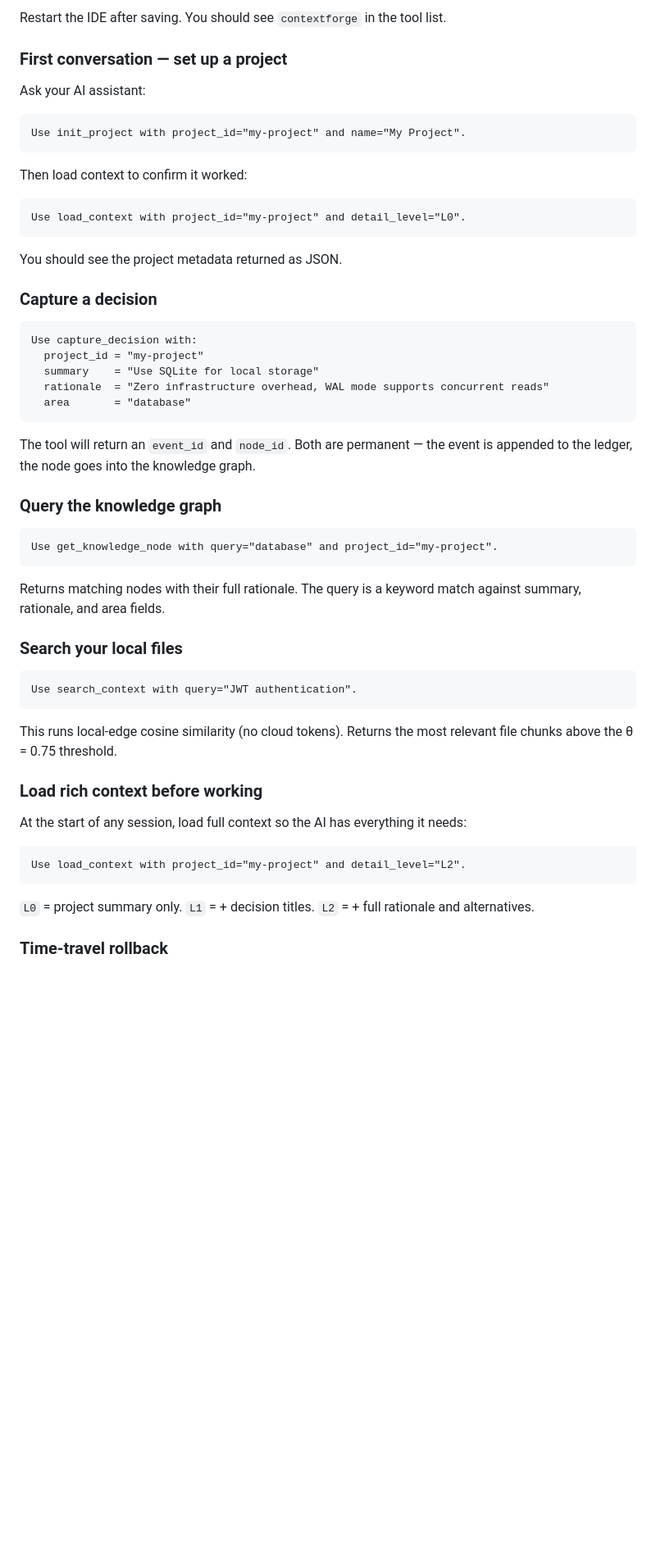
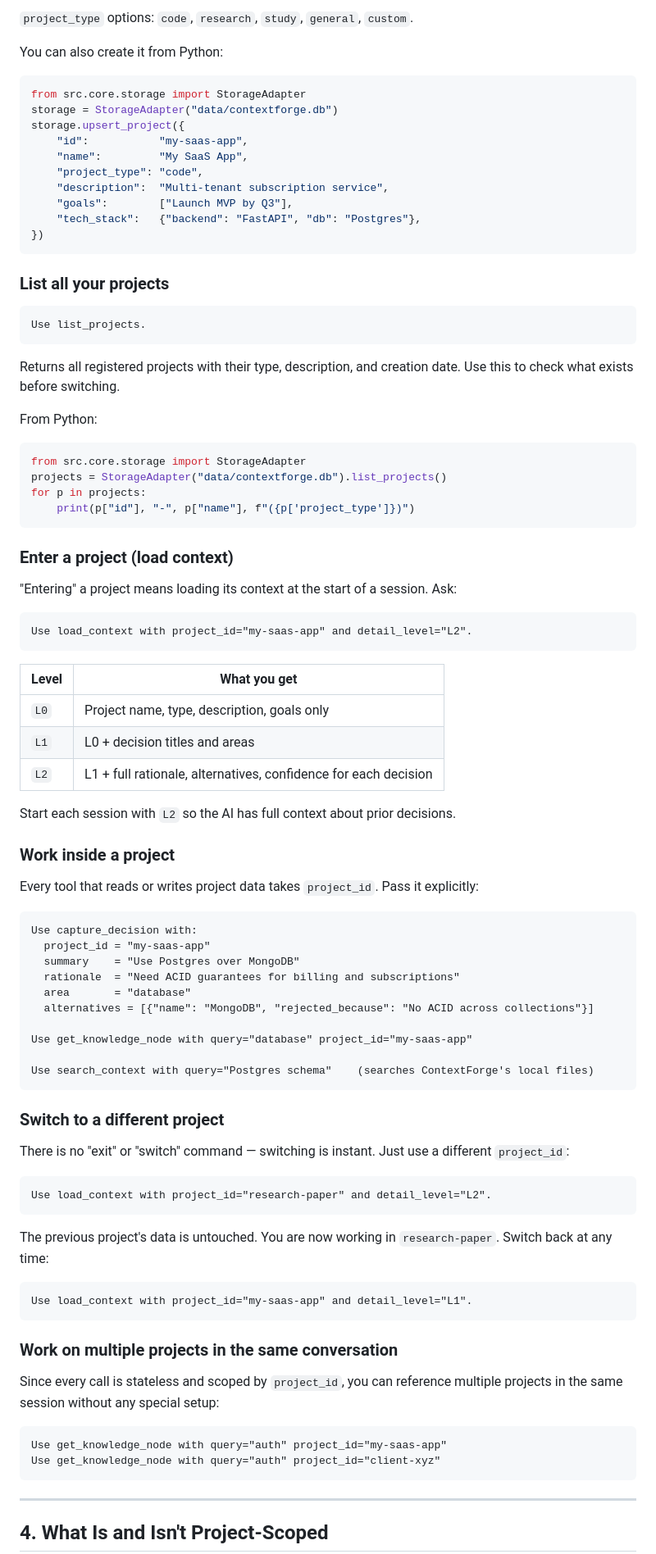
Before and after one commit to parnish007/contextforge, a Markdown page: docs/HOW_TO_USE.md, the part around one of its changes. Shown at 82% size. Drawn GitHub-style; blank space fills up the shorter version.

````diff
--- a/docs/HOW_TO_USE.md
+++ b/docs/HOW_TO_USE.md
@@ -89,60 +93,96 @@ Follow [`docs/SETUP.md`](SETUP.md) for your IDE. The minimum config for Claude D
 ```
 
-Restart the IDE after saving. You should see `contextforge` in the tool list.
+`project_type` options: `code`, `research`, `study`, `general`, `custom`.
 
-### First conversation — set up a project
+You can also create it from Python:
 
-Ask your AI assistant:
+```python
+from src.core.storage import StorageAdapter
+storage = StorageAdapter("data/contextforge.db")
+storage.upsert_project({
+    "id":           "my-saas-app",
+    "name":         "My SaaS App",
+    "project_type": "code",
+    "description":  "Multi-tenant subscription service",
+    "goals":        ["Launch MVP by Q3"],
+    "tech_stack":   {"backend": "FastAPI", "db": "Postgres"},
+})
+```
+
+### List all your projects
 
 ```
-Use init_project with project_id="my-project" and name="My Project".
+Use list_projects.
 ```
 
-Then load context to confirm it worked:
+Returns all registered projects with their type, description, and creation date. Use this to check what exists before switching.
+
+From Python:
+
+```python
+from src.core.storage import StorageAdapter
+projects = StorageAdapter("data/contextforge.db").list_projects()
+for p in projects:
+    print(p["id"], "-", p["name"], f"({p['project_type']})")
+```
+
+### Enter a project (load context)
+
+"Entering" a project means loading its context at the start of a session. Ask:
 
 ```
-Use load_context with project_id="my-project" and detail_level="L0".
+Use load_context with project_id="my-saas-app" and detail_level="L2".
 ```
 
-You should see the project metadata returned as JSON.
+| Level | What you get |
+|-------|-------------|
+| `L0` | Project name, type, description, goals only |
+| `L1` | L0 + decision titles and areas |
+| `L2` | L1 + full rationale, alternatives, confidence for each decision |
 
-### Capture a decision
+Start each session with `L2` so the AI has full context about prior decisions.
+
+### Work inside a project
+
+Every tool that reads or writes project data takes `project_id`. Pass it explicitly:
 
 ```
 Use capture_decision with:
-  project_id = "my-project"
-  summary    = "Use SQLite for local storage"
-  rationale  = "Zero infrastructure overhead, WAL mode supports concurrent reads"
+  project_id = "my-saas-app"
+  summary    = "Use Postgres over MongoDB"
+  rationale  = "Need ACID guarantees for billing and subscriptions"
   area       = "database"
+  alternatives = [{"name": "MongoDB", "rejected_because": "No ACID across collections"}]
+
+Use get_knowledge_node with query="database" project_id="my-saas-app"
+
+Use search_context with query="Postgres schema"    (searches ContextForge's local files)
 ```
 
-The tool will return an `event_id` and `node_id`. Both are permanent — the event is appended to the ledger, the node goes into the knowledge graph.
+### Switch to a different project
 
-### Query the knowledge graph
+There is no "exit" or "switch" command — switching is instant. Just use a different `project_id`:
 
 ```
-Use get_knowledge_node with query="database" and project_id="my-project".
+Use load_context with project_id="research-paper" and detail_level="L2".
 ```
 
-Returns matching nodes with their full rationale. The query is a keyword match against summary, rationale, and area fields.
-
-### Search your local files
+The previous project's data is untouched. You are now working in `research-paper`. Switch back at any time:
 
 ```
-Use search_context with query="JWT authentication".
+Use load_context with project_id="my-saas-app" and detail_level="L1".
 ```
 
-This runs local-edge cosine similarity (no cloud tokens). Returns the most relevant file chunks above the θ = 0.75 threshold.
+### Work on multiple projects in the same conversation
 
-### Load rich context before working
-
-At the start of any session, load full context so the AI has everything it needs:
+Since every call is stateless and scoped by `project_id`, you can reference multiple projects in the same session without any special setup:
 
 ```
-Use load_context with project_id="my-project" and detail_level="L2".
+Use get_knowledge_node with query="auth" project_id="my-saas-app"
+Use get_knowledge_node with query="auth" project_id="client-xyz"
 ```
 
-`L0` = project summary only. `L1` = + decision titles. `L2` = + full rationale and alternatives.
+---
 
-### Time-travel rollback
+## 4. What Is and Isn't Project-Scoped
 
````
Also changed, not shown: other parts of docs/HOW_TO_USE.md (+229 -174 lines).
